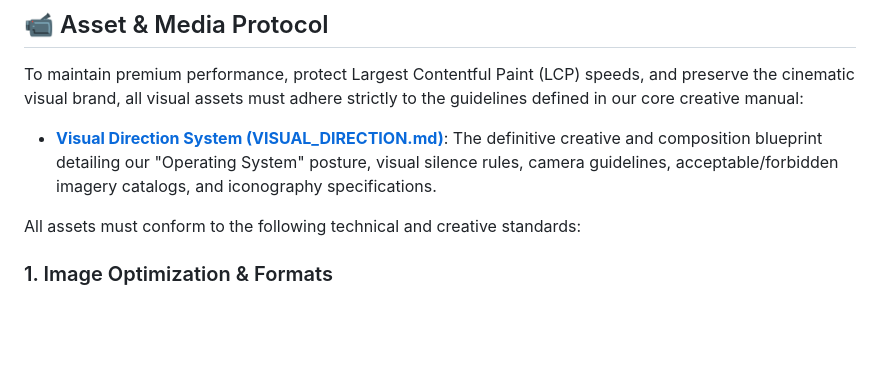
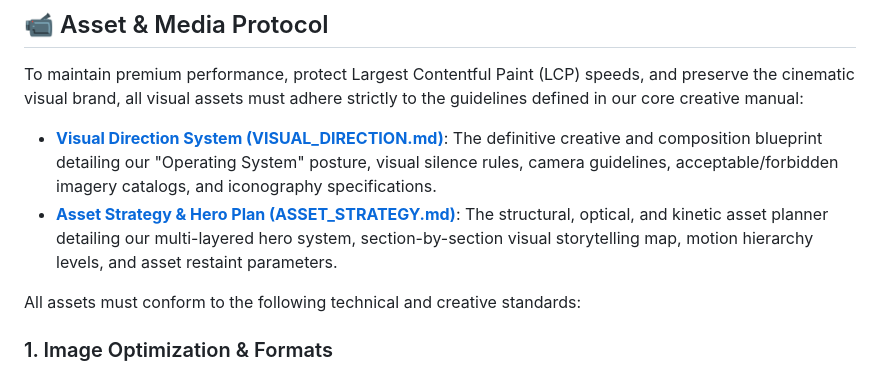
Before and after one commit to YegorCreative/badge8Plus, a Markdown page: badge8/README.md, the part around the change. GitHub-like rendering; blank space fills up the shorter version.

Commit message:
docs: create ASSET_STRATEGY.md for hero system architecture and update README with documentation reference

```diff
--- a/badge8/README.md
+++ b/badge8/README.md
@@ -44,6 +44,7 @@ badge8/
 To maintain premium performance, protect Largest Contentful Paint (LCP) speeds, and preserve the cinematic visual brand, all visual assets must adhere strictly to the guidelines defined in our core creative manual:
 
 *   **[Visual Direction System (VISUAL_DIRECTION.md)](file:///Users/yegorhambaryan/Documents/2026/WebDevelopement26/badge8Plus/badge8/VISUAL_DIRECTION.md)**: The definitive creative and composition blueprint detailing our "Operating System" posture, visual silence rules, camera guidelines, acceptable/forbidden imagery catalogs, and iconography specifications.
+*   **[Asset Strategy & Hero Plan (ASSET_STRATEGY.md)](file:///Users/yegorhambaryan/Documents/2026/WebDevelopement26/badge8Plus/badge8/ASSET_STRATEGY.md)**: The structural, optical, and kinetic asset planner detailing our multi-layered hero system, section-by-section visual storytelling map, motion hierarchy levels, and asset restaint parameters.
 
 All assets must conform to the following technical and creative standards:
 
```
Also changed, not shown: badge8/ASSET_STRATEGY.md (added, +148 -0 lines).
